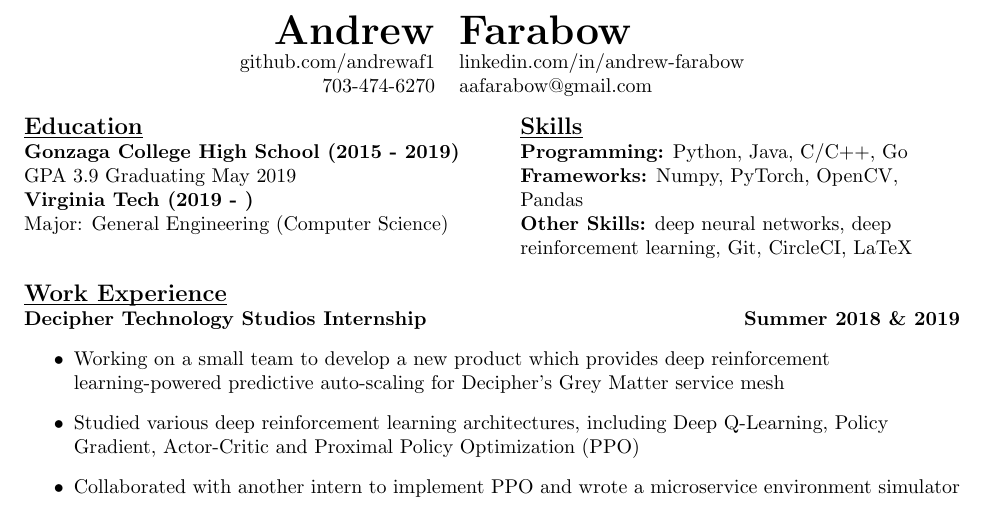
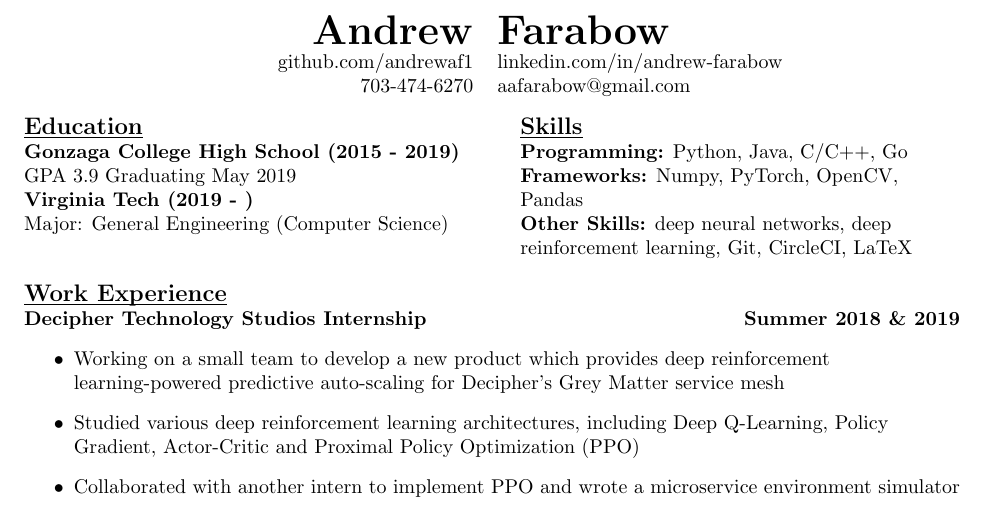
Before and after one commit to AndrewFarabow/farabow-resume, a LaTeX CV (farabow-resume.tex): part of the page, cut so that both start at the same text. Compiled offline with pdfLaTeX.

Commit message:
fix heading spacing

```diff
--- a/farabow-resume.tex
+++ b/farabow-resume.tex
@@ -8,7 +8,7 @@
   \begin{center}
     \begin{tabular}{r l}
       {\huge\textbf{Andrew}} & {\huge\textbf{Farabow}} \\
-      github.com/andrewaf1 & linkedin.com/in/andrew-farabow \\
+      \hspace{35pt} github.com/andrewaf1 & linkedin.com/in/andrew-farabow \\
       703-474-6270 & aafarabow@gmail.com \\
     \end{tabular}
 
```
Also changed, not shown: farabow-resume.pdf.
